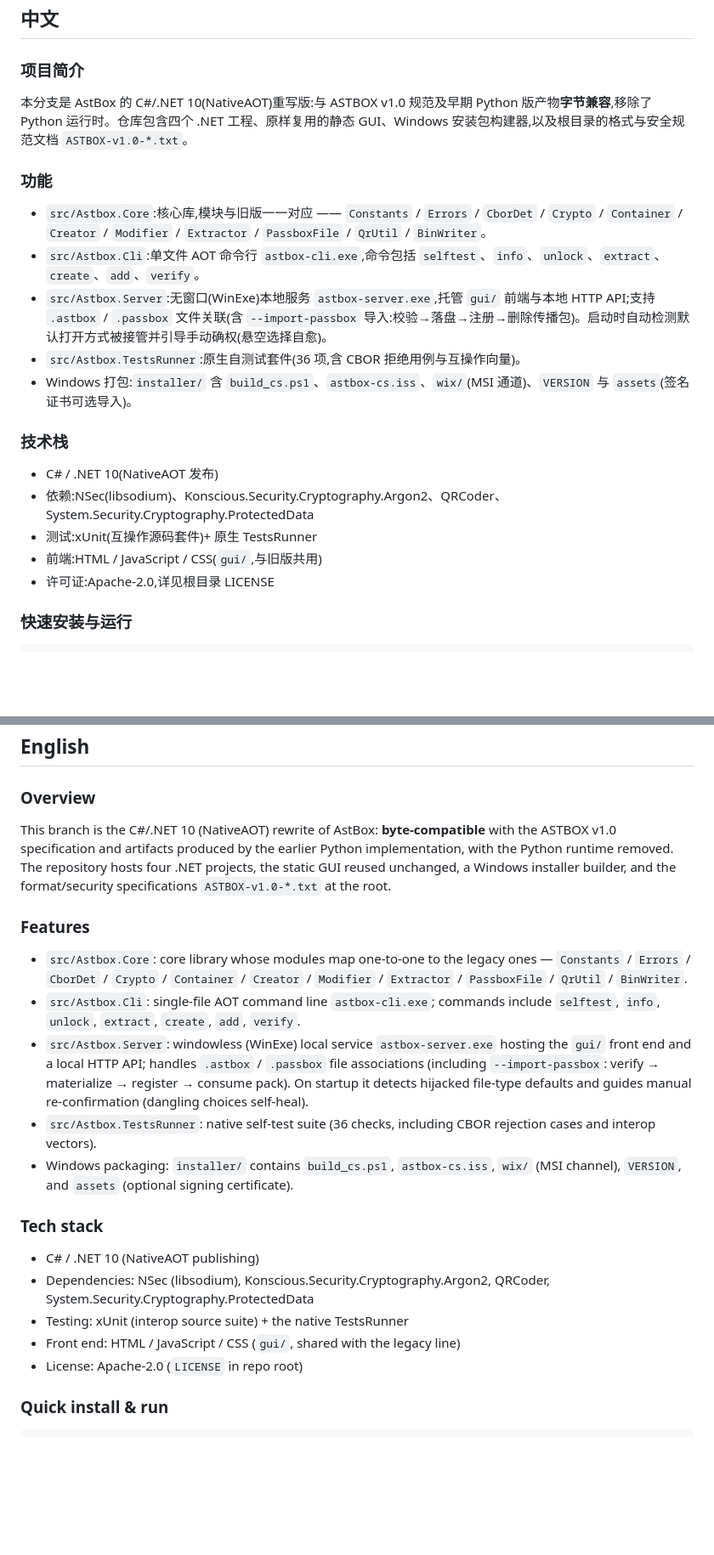
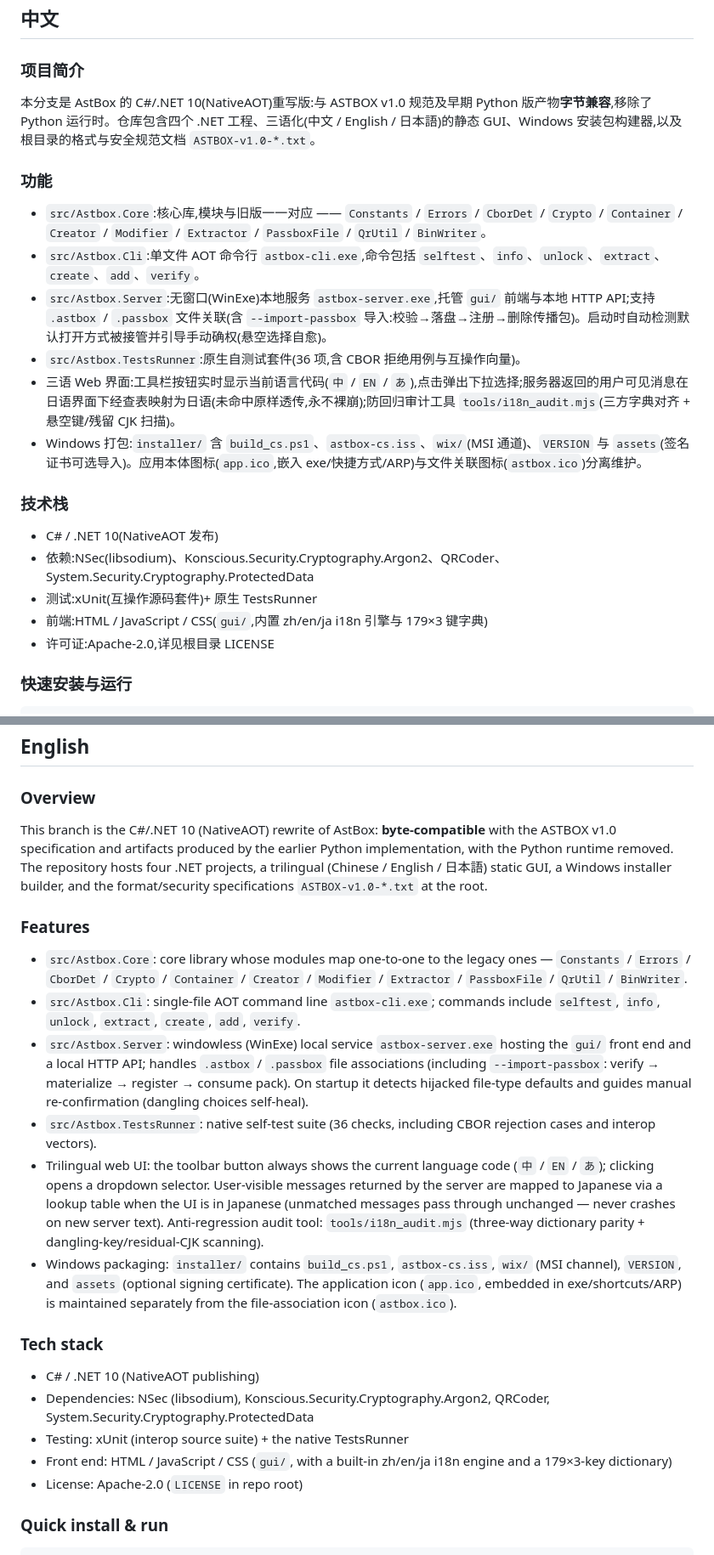
Before and after one commit to Astenyx-Git/AstBox, a Markdown page: README.md, 2 parts joined by grey strips. Shown at 85% size. Rendered like a GitHub page; blank space fills up the shorter version.

Commit message:
README 同步:GUI 三语化(代码按钮+下拉+ja 服务器消息映射)、i18n 审计工具、双图标分离;修正『原样复用 GUI』过时表述(zh/en/ja 对称)

```diff
--- a/README.md
+++ b/README.md
@@ -6,20 +6,21 @@ License: Apache License 2.0
 ## 中文
 
 ### 项目简介
-本分支是 AstBox 的 C#/.NET 10(NativeAOT)重写版:与 ASTBOX v1.0 规范及早期 Python 版产物**字节兼容**,移除了 Python 运行时。仓库包含四个 .NET 工程、原样复用的静态 GUI、Windows 安装包构建器,以及根目录的格式与安全规范文档 `ASTBOX-v1.0-*.txt`。
+本分支是 AstBox 的 C#/.NET 10(NativeAOT)重写版:与 ASTBOX v1.0 规范及早期 Python 版产物**字节兼容**,移除了 Python 运行时。仓库包含四个 .NET 工程、三语化(中文 / English / 日本語)的静态 GUI、Windows 安装包构建器,以及根目录的格式与安全规范文档 `ASTBOX-v1.0-*.txt`。
 
 ### 功能
 - `src/Astbox.Core`:核心库,模块与旧版一一对应 —— `Constants` / `Errors` / `CborDet` / `Crypto` / `Container` / `Creator` / `Modifier` / `Extractor` / `PassboxFile` / `QrUtil` / `BinWriter`。
 - `src/Astbox.Cli`:单文件 AOT 命令行 `astbox-cli.exe`,命令包括 `selftest`、`info`、`unlock`、`extract`、`create`、`add`、`verify`。
 - `src/Astbox.Server`:无窗口(WinExe)本地服务 `astbox-server.exe`,托管 `gui/` 前端与本地 HTTP API;支持 `.astbox` / `.passbox` 文件关联(含 `--import-passbox` 导入:校验→落盘→注册→删除传播包)。启动时自动检测默认打开方式被接管并引导手动确权(悬空选择自愈)。
 - `src/Astbox.TestsRunner`:原生自测试套件(36 项,含 CBOR 拒绝用例与互操作向量)。
-- Windows 打包:`installer/` 含 `build_cs.ps1`、`astbox-cs.iss`、`wix/`(MSI 通道)、`VERSION` 与 `assets`(签名证书可选导入)。
+- 三语 Web 界面:工具栏按钮实时显示当前语言代码(`中` / `EN` / `あ`),点击弹出下拉选择;服务器返回的用户可见消息在日语界面下经查表映射为日语(未命中原样透传,永不裸崩);防回归审计工具 `tools/i18n_audit.mjs`(三方字典对齐 + 悬空键/残留 CJK 扫描)。
+- Windows 打包:`installer/` 含 `build_cs.ps1`、`astbox-cs.iss`、`wix/`(MSI 通道)、`VERSION` 与 `assets`(签名证书可选导入)。应用本体图标(`app.ico`,嵌入 exe/快捷方式/ARP)与文件关联图标(`astbox.ico`)分离维护。
 
 ### 技术栈
 - C# / .NET 10(NativeAOT 发布)
 - 依赖:NSec(libsodium)、Konscious.Security.Cryptography.Argon2、QRCoder、System.Security.Cryptography.ProtectedData
 - 测试:xUnit(互操作源码套件)+ 原生 TestsRunner
-- 前端:HTML / JavaScript / CSS(`gui/`,与旧版共用)
+- 前端:HTML / JavaScript / CSS(`gui/`,内置 zh/en/ja i18n 引擎与 179×3 键字典)
 - 许可证:Apache-2.0,详见根目录 LICENSE
 
 ### 快速安装与运行
@@ -70,20 +71,21 @@ powershell -NoProfile -ExecutionPolicy Bypass -File installer\build_cs.ps1 -NoCh
 ## English
 
 ### Overview
-This branch is the C#/.NET 10 (NativeAOT) rewrite of AstBox: **byte-compatible** with the ASTBOX v1.0 specification and artifacts produced by the earlier Python implementation, with the Python runtime removed. The repository hosts four .NET projects, the static GUI reused unchanged, a Windows installer builder, and the format/security specifications `ASTBOX-v1.0-*.txt` at the root.
+This branch is the C#/.NET 10 (NativeAOT) rewrite of AstBox: **byte-compatible** with the ASTBOX v1.0 specification and artifacts produced by the earlier Python implementation, with the Python runtime removed. The repository hosts four .NET projects, a trilingual (Chinese / English / 日本語) static GUI, a Windows installer builder, and the format/security specifications `ASTBOX-v1.0-*.txt` at the root.
 
 ### Features
 - `src/Astbox.Core`: core library whose modules map one-to-one to the legacy ones — `Constants` / `Errors` / `CborDet` / `Crypto` / `Container` / `Creator` / `Modifier` / `Extractor` / `PassboxFile` / `QrUtil` / `BinWriter`.
 - `src/Astbox.Cli`: single-file AOT command line `astbox-cli.exe`; commands include `selftest`, `info`, `unlock`, `extract`, `create`, `add`, `verify`.
 - `src/Astbox.Server`: windowless (WinExe) local service `astbox-server.exe` hosting the `gui/` front end and a local HTTP API; handles `.astbox` / `.passbox` file associations (including `--import-passbox`: verify → materialize → register → consume pack). On startup it detects hijacked file-type defaults and guides manual re-confirmation (dangling choices self-heal).
 - `src/Astbox.TestsRunner`: native self-test suite (36 checks, including CBOR rejection cases and interop vectors).
-- Windows packaging: `installer/` contains `build_cs.ps1`, `astbox-cs.iss`, `wix/` (MSI channel), `VERSION`, and `assets` (optional signing certificate).
+- Trilingual web UI: the toolbar button always shows the current language code (`中` / `EN` / `あ`); clicking opens a dropdown selector. User-visible messages returned by the server are mapped to Japanese via a lookup table when the UI is in Japanese (unmatched messages pass through unchanged — never crashes on new server text). Anti-regression audit tool: `tools/i18n_audit.mjs` (three-way dictionary parity + dangling-key/residual-CJK scanning).
+- Windows packaging: `installer/` contains `build_cs.ps1`, `astbox-cs.iss`, `wix/` (MSI channel), `VERSION`, and `assets` (optional signing certificate). The application icon (`app.ico`, embedded in exe/shortcuts/ARP) is maintained separately from the file-association icon (`astbox.ico`).
 
 ### Tech stack
 - C# / .NET 10 (NativeAOT publishing)
 - Dependencies: NSec (libsodium), Konscious.Security.Cryptography.Argon2, QRCoder, System.Security.Cryptography.ProtectedData
 - Testing: xUnit (interop source suite) + the native TestsRunner
-- Front end: HTML / JavaScript / CSS (`gui/`, shared with the legacy line)
+- Front end: HTML / JavaScript / CSS (`gui/`, with a built-in zh/en/ja i18n engine and a 179×3-key dictionary)
 - License: Apache-2.0 (`LICENSE` in repo root)
 
 ### Quick install & run
```
Also changed, not shown: other parts of README.md (+4 -3 lines).
